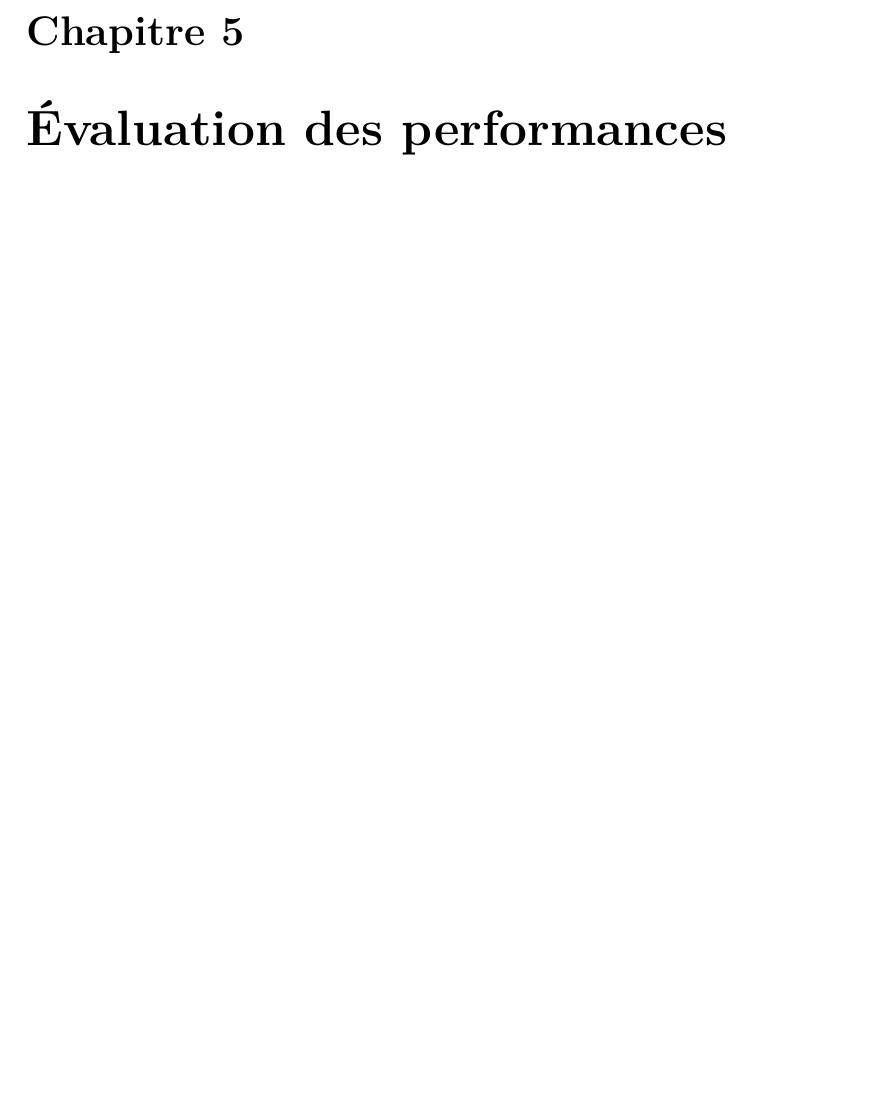
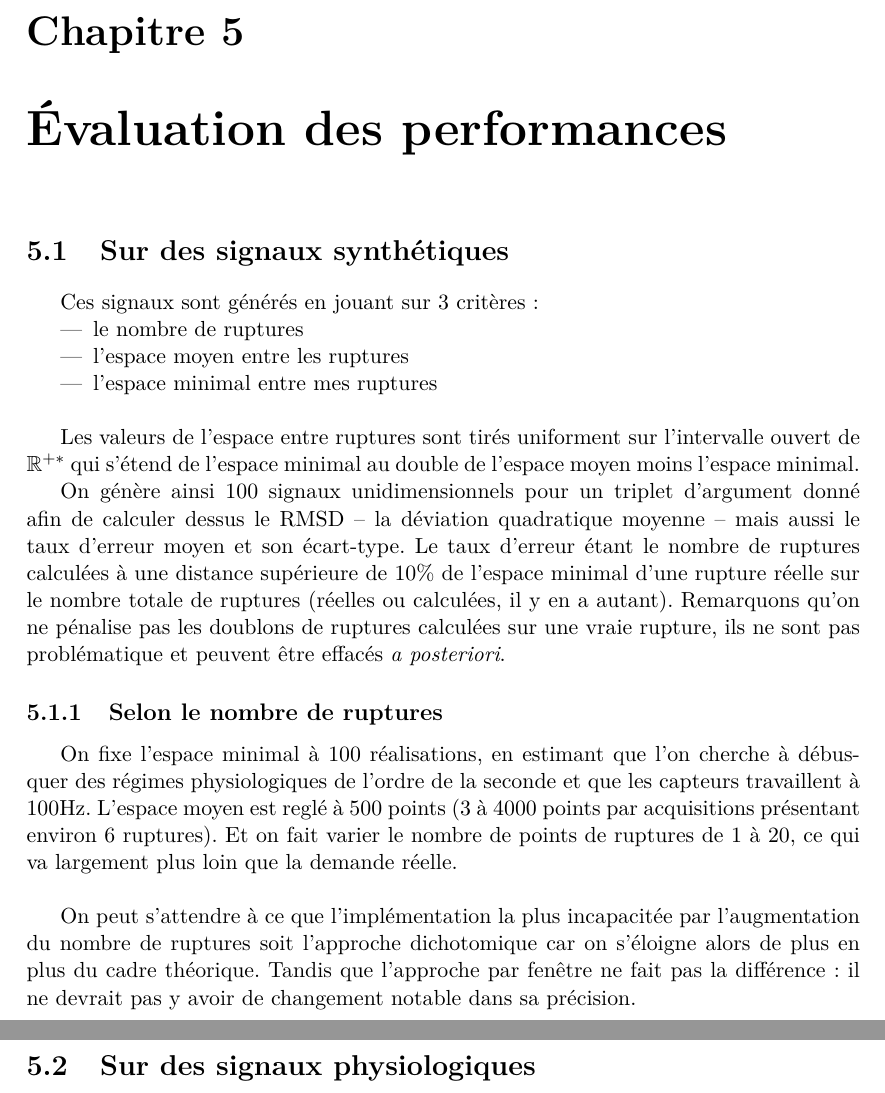
Before and after one commit to pludmann/neuro-seg, a LaTeX document (Rapport/Rapport.tex): part of page 14 of 16 before the commit and two parts of pages 14 and 15 of 17 after it, the two joined at a grey line, cut so that both start at the same text, the shorter picture padded with empty space. Compiled offline with pdfLaTeX.

Commit message:
Filling eval

```diff
--- a/Rapport/Rapport.tex
+++ b/Rapport/Rapport.tex
@@ -467,6 +489,37 @@ nos encadrants seniors Eva Wesfreid et Nicolas Vayatis qui sont à l'origine du
 
 
 
+	\section{Sur des signaux synthétiques}
+
+	Ces signaux sont générés en jouant sur 3 critères :
+
+	\begin{itemize}
+	\item le nombre de ruptures
+	\item l'espace moyen entre les ruptures
+	\item l'espace minimal entre mes ruptures\\
+	\end{itemize}
+
+	Les valeurs de l'espace entre ruptures sont tirés uniforment sur l'intervalle ouvert de $\mathbb R^{+*}$ qui s'étend de l'espace minimal au double de l'espace moyen moins l'espace minimal.
+
+	On génère ainsi 100 signaux unidimensionnels pour un triplet d'argument donné afin de calculer dessus le RMSD -- la déviation quadratique moyenne --
+	 mais aussi le taux d'erreur moyen et son écart-type.
+	Le taux d'erreur étant le nombre de ruptures calculées à une distance supérieure de 10\% de l'espace minimal d'une rupture réelle sur le nombre totale de ruptures (réelles ou calculées, il y en a autant).
+	Remarquons qu'on ne pénalise pas les doublons de ruptures calculées sur une vraie rupture, ils ne sont pas problématique et peuvent être effacés \emph{a posteriori}.
+
+
+	\subsection{Selon le nombre de ruptures}
+
+
+	On fixe l'espace minimal à 100 réalisations, en estimant que l'on cherche à débusquer des régimes physiologiques de l'ordre de la seconde et que les capteurs travaillent à 100Hz.
+	L'espace moyen est reglé à 500 points (3 à 4000 points par acquisitions présentant environ 6 ruptures).
+	Et on fait varier le nombre de points de ruptures de 1 à 20, ce qui va largement plus loin que la demande réelle.
+	\\
+
+	On peut s'attendre à ce que l'implémentation la plus incapacitée par l'augmentation du nombre de ruptures soit l'approche dichotomique car on s'éloigne alors de plus en plus du cadre théorique.
+	Tandis que l'approche par fenêtre ne fait pas la différence : il ne devrait pas y avoir de changement notable dans sa précision.
+
+
+	\section{Sur des signaux physiologiques}
 
 
 
```
Also changed, not shown: Rapport/Rapport.tex (36 more changed lines).
